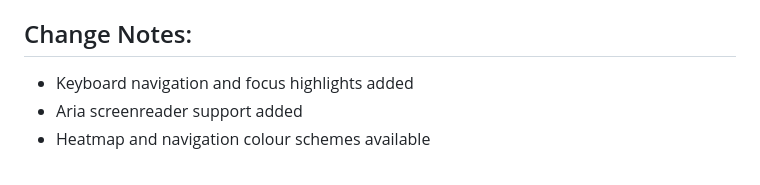
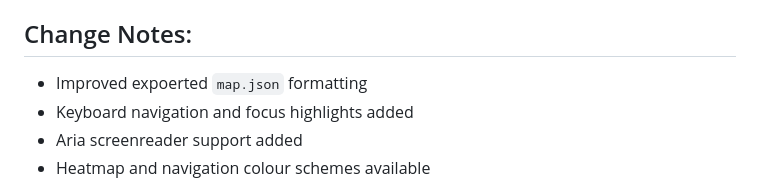
Before and after one commit to McGondyGaming/STTC-TT, a Markdown page: README.md, the part around the change. Drawn GitHub-style.

```diff
--- a/README.md
+++ b/README.md
@@ -140,6 +140,7 @@ Option: Export `STTC-TT.json` for diagnositc purposes. The following data is cap
    - Suggested work around: Create scenario in offical editor -> Save and close scenario -> Load `map.json` for tweaks
 
 ## Change Notes:
+ - Improved expoerted `map.json` formatting
  - Keyboard navigation and focus highlights added
  - Aria screenreader support added
  - Heatmap and navigation colour schemes available
```
